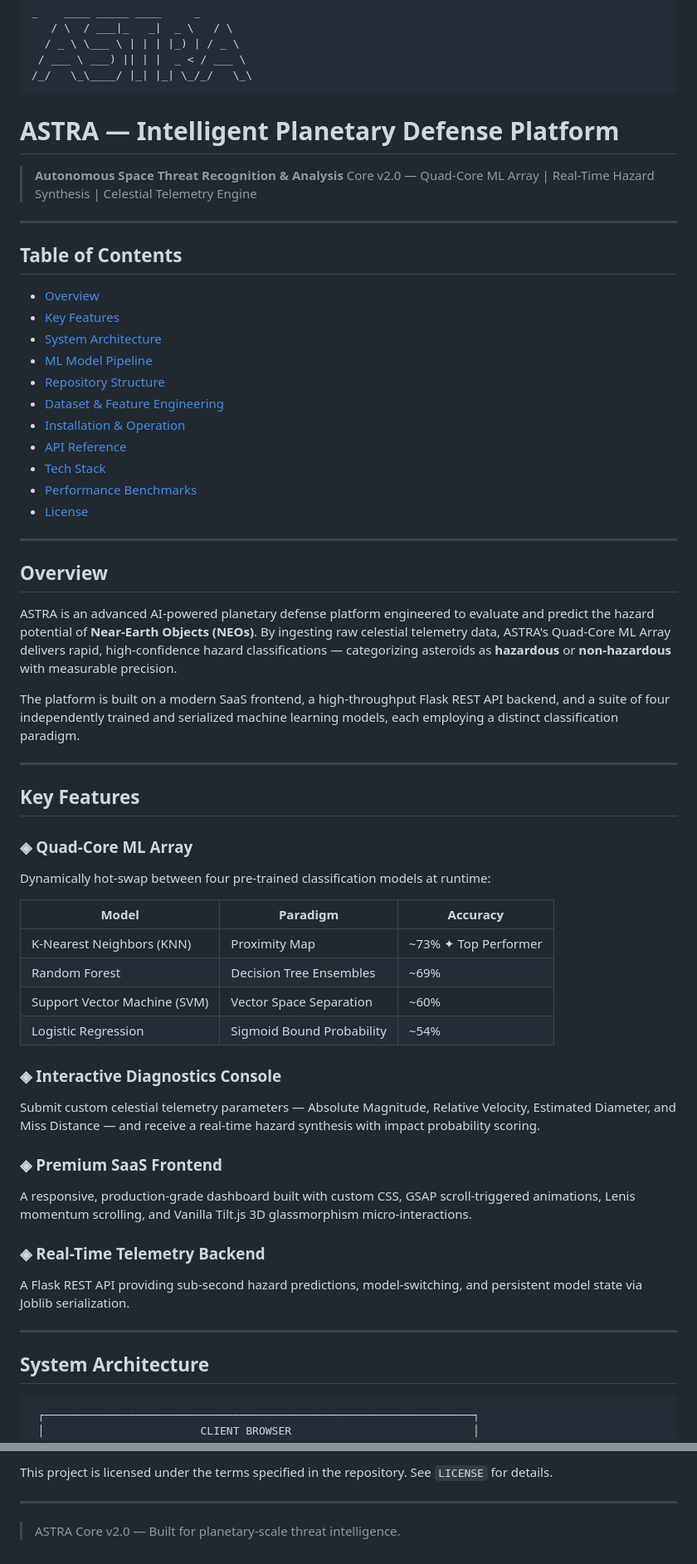
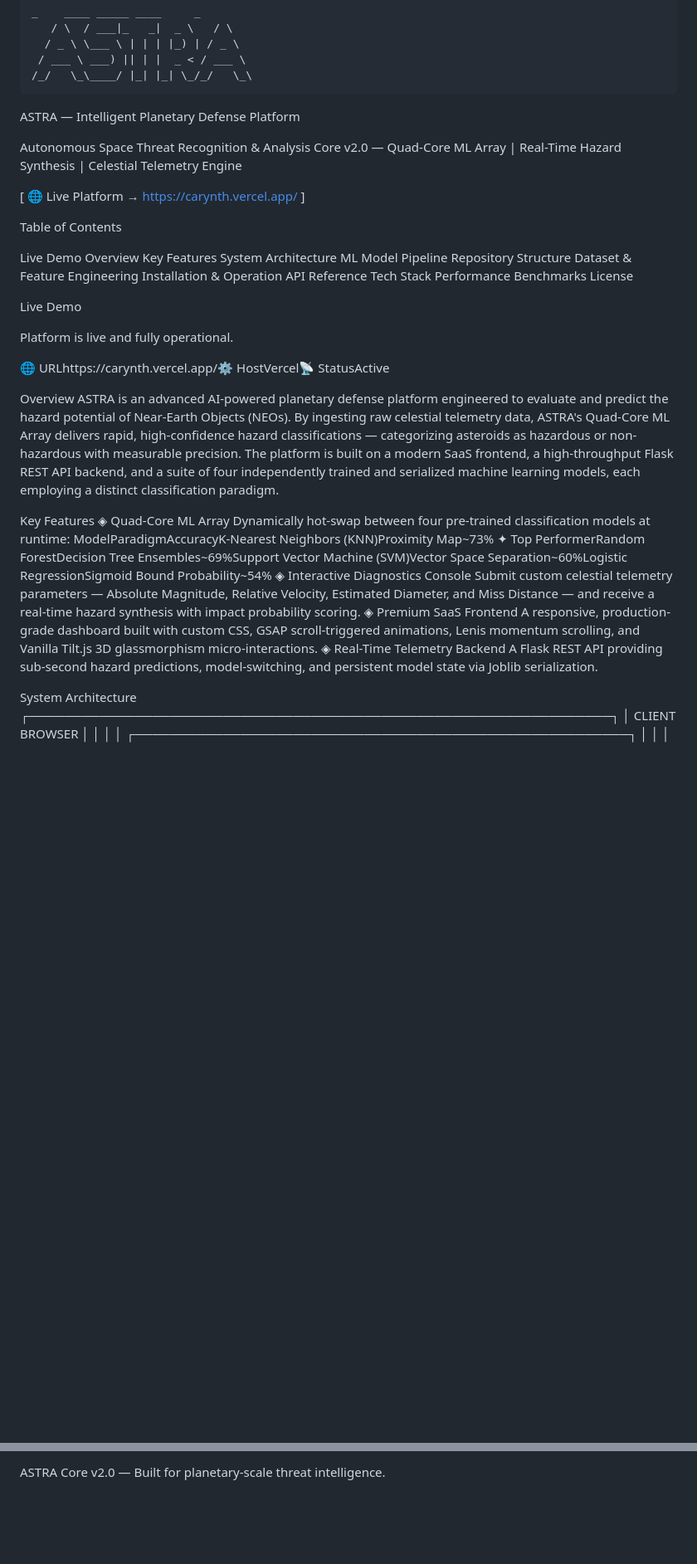
Before and after one commit to AlexKochu/ASTRA, a Markdown page: README.md, 2 parts joined by grey strips. Shown at 83% size. GitHub-like rendering; blank space fills up the shorter version.

````diff
--- a/README.md
+++ b/README.md
@@ -6,67 +6,51 @@ _    ____ _____ ____     _
 /_/   \_\____/ |_| |_| \_/_/   \_\
 ```
 
-# ASTRA — Intelligent Planetary Defense Platform
+ASTRA — Intelligent Planetary Defense Platform
 
-> **Autonomous Space Threat Recognition & Analysis**
-> Core v2.0 — Quad-Core ML Array | Real-Time Hazard Synthesis | Celestial Telemetry Engine
+Autonomous Space Threat Recognition & Analysis
+Core v2.0 — Quad-Core ML Array | Real-Time Hazard Synthesis | Celestial Telemetry Engine
 
----
+[ 🌐 Live Platform → https://carynth.vercel.app/ ]
 
-## Table of Contents
+Table of Contents
 
-- [Overview](#overview)
-- [Key Features](#key-features)
-- [System Architecture](#system-architecture)
-- [ML Model Pipeline](#ml-model-pipeline)
-- [Repository Structure](#repository-structure)
-- [Dataset & Feature Engineering](#dataset--feature-engineering)
-- [Installation & Operation](#installation--operation)
-- [API Reference](#api-reference)
-- [Tech Stack](#tech-stack)
-- [Performance Benchmarks](#performance-benchmarks)
-- [License](#license)
+Live Demo
+Overview
+Key Features
+System Architecture
+ML Model Pipeline
+Repository Structure
+Dataset & Feature Engineering
+Installation & Operation
+API Reference
+Tech Stack
+Performance Benchmarks
+License
 
----
 
-## Overview
+Live Demo
 
-ASTRA is an advanced AI-powered planetary defense platform engineered to evaluate and predict the hazard potential of **Near-Earth Objects (NEOs)**. By ingesting raw celestial telemetry data, ASTRA's Quad-Core ML Array delivers rapid, high-confidence hazard classifications — categorizing asteroids as **hazardous** or **non-hazardous** with measurable precision.
+Platform is live and fully operational.
 
+🌐 URLhttps://carynth.vercel.app/⚙️ HostVercel📡 StatusActive
+
+Overview
+ASTRA is an advanced AI-powered planetary defense platform engineered to evaluate and predict the hazard potential of Near-Earth Objects (NEOs). By ingesting raw celestial telemetry data, ASTRA's Quad-Core ML Array delivers rapid, high-confidence hazard classifications — categorizing asteroids as hazardous or non-hazardous with measurable precision.
 The platform is built on a modern SaaS frontend, a high-throughput Flask REST API backend, and a suite of four independently trained and serialized machine learning models, each employing a distinct classification paradigm.
 
----
-
-## Key Features
-
-### ◈ Quad-Core ML Array
-
+Key Features
+◈ Quad-Core ML Array
 Dynamically hot-swap between four pre-trained classification models at runtime:
-
-| Model | Paradigm | Accuracy |
-|---|---|---|
-| K-Nearest Neighbors (KNN) | Proximity Map | ~73% ✦ Top Performer |
-| Random Forest | Decision Tree Ensembles | ~69% |
-| Support Vector Machine (SVM) | Vector Space Separation | ~60% |
-| Logistic Regression | Sigmoid Bound Probability | ~54% |
-
-### ◈ Interactive Diagnostics Console
-
+ModelParadigmAccuracyK-Nearest Neighbors (KNN)Proximity Map~73% ✦ Top PerformerRandom ForestDecision Tree Ensembles~69%Support Vector Machine (SVM)Vector Space Separation~60%Logistic RegressionSigmoid Bound Probability~54%
+◈ Interactive Diagnostics Console
 Submit custom celestial telemetry parameters — Absolute Magnitude, Relative Velocity, Estimated Diameter, and Miss Distance — and receive a real-time hazard synthesis with impact probability scoring.
-
-### ◈ Premium SaaS Frontend
-
+◈ Premium SaaS Frontend
 A responsive, production-grade dashboard built with custom CSS, GSAP scroll-triggered animations, Lenis momentum scrolling, and Vanilla Tilt.js 3D glassmorphism micro-interactions.
-
-### ◈ Real-Time Telemetry Backend
-
+◈ Real-Time Telemetry Backend
 A Flask REST API providing sub-second hazard predictions, model-switching, and persistent model state via Joblib serialization.
 
----
-
-## System Architecture
-
-```
+System Architecture
  ┌──────────────────────────────────────────────────────────────────┐
  │                        CLIENT BROWSER                            │
  │                                                                  │
@@ -358,6 +258,2 @@ Submit telemetry parameters and receive a hazard classification.
 
-This project is licensed under the terms specified in the repository. See `LICENSE` for details.
-
----
-
-> ASTRA Core v2.0 — Built for planetary-scale threat intelligence.
+ASTRA Core v2.0 — Built for planetary-scale threat intelligence.
````
Also changed, not shown: other parts of README.md (+39 -123 lines).
